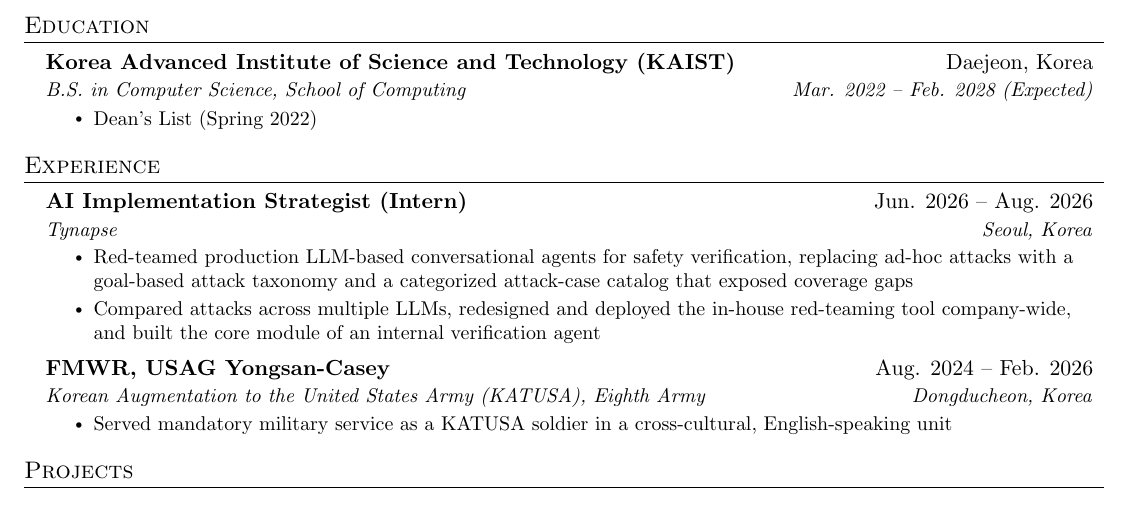
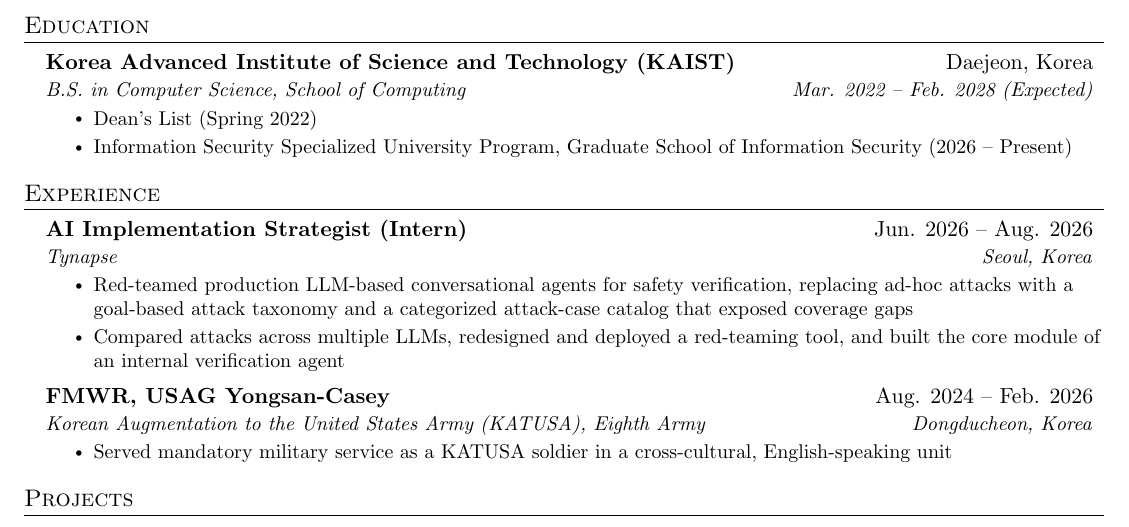
Before and after one commit to jkkms/jkkms, a LaTeX CV (CV.tex): part of the page, cut so that both start at the same text. Compiled offline with pdfLaTeX.

Commit message:
CV: add Information Security Specialized University Program, trim intern wording
Co-Authored-By: Claude Opus 5.5 <noreply@anthropic.com>

```diff
--- a/CV.tex
+++ b/CV.tex
@@ -128,6 +128,7 @@
       {B.S. in Computer Science, School of Computing}{Mar. 2022 -- Feb. 2028 (Expected)}
       \resumeItemListStart
         \resumeItem{Dean's List (Spring 2022)}
+        \resumeItem{Information Security Specialized University Program, Graduate School of Information Security (2026 -- Present)}
       \resumeItemListEnd
   \resumeSubHeadingListEnd
 
@@ -141,7 +142,7 @@
       {Tynapse}{Seoul, Korea}
       \resumeItemListStart
         \resumeItem{Red-teamed production LLM-based conversational agents for safety verification, replacing ad-hoc attacks with a goal-based attack taxonomy and a categorized attack-case catalog that exposed coverage gaps}
-        \resumeItem{Compared attacks across multiple LLMs, redesigned and deployed the in-house red-teaming tool company-wide, and built the core module of an internal verification agent}
+        \resumeItem{Compared attacks across multiple LLMs, redesigned and deployed a red-teaming tool, and built the core module of an internal verification agent}
       \resumeItemListEnd
 
     \resumeSubheading
```
Also changed, not shown: CV.pdf.
